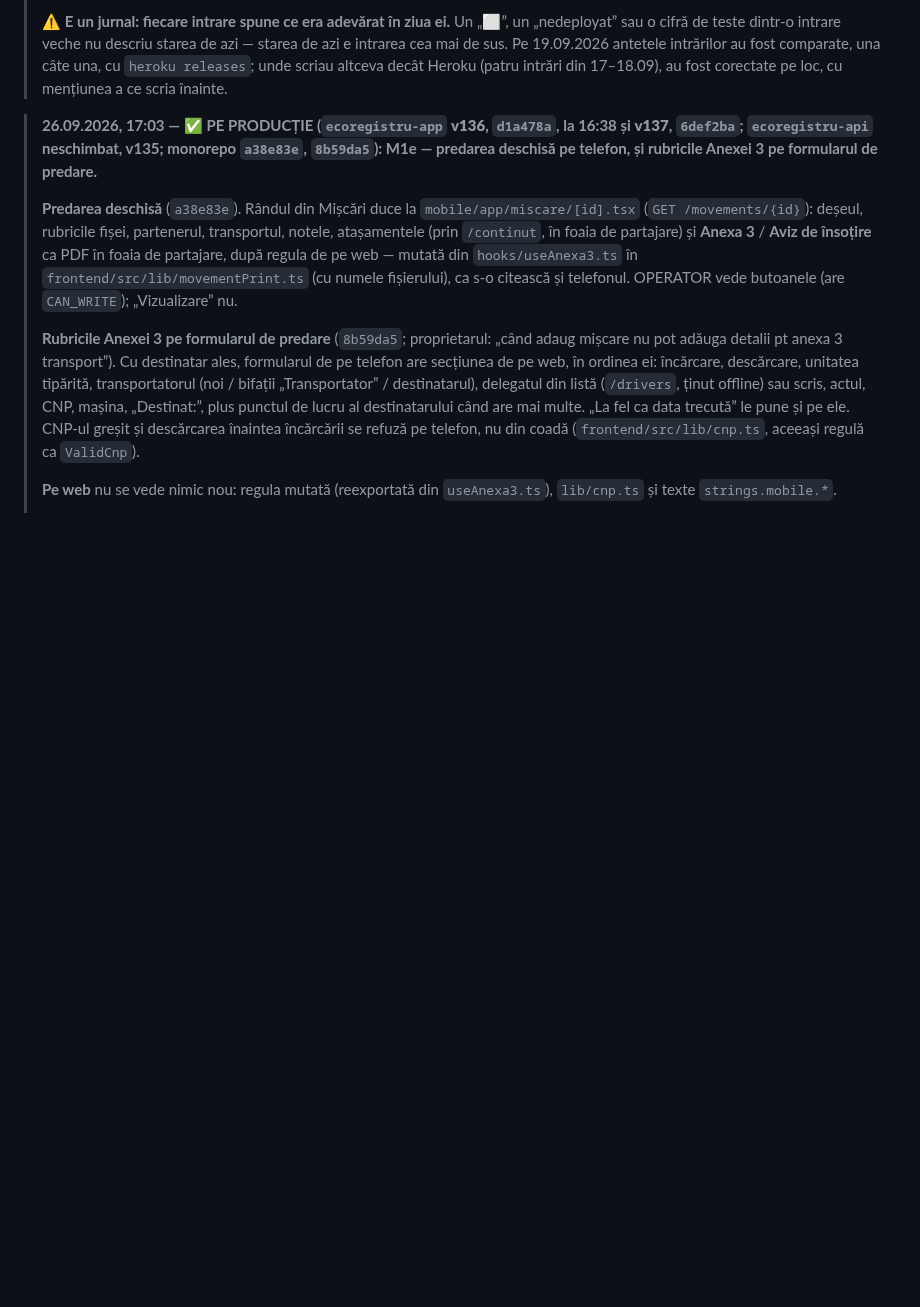
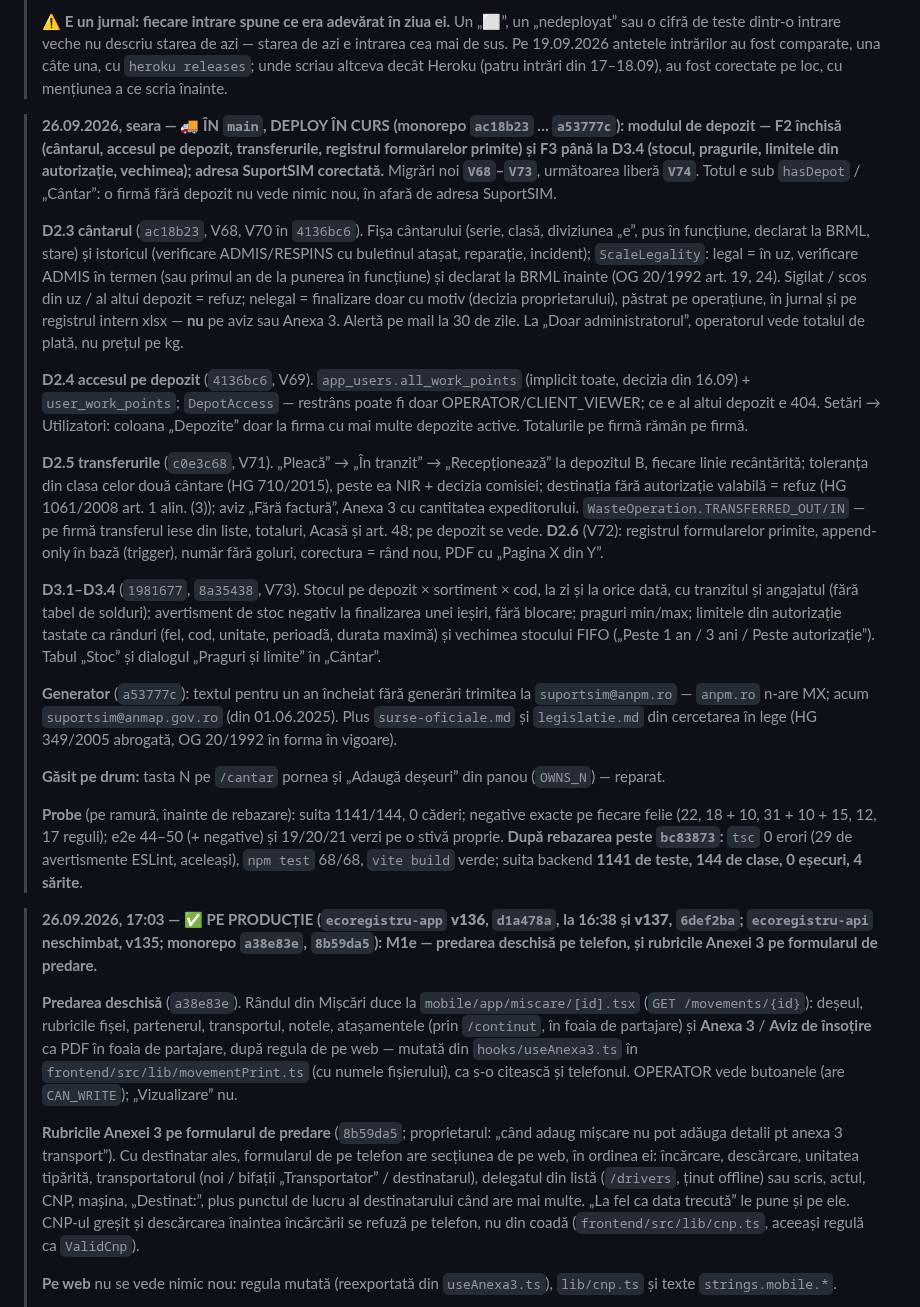
Before and after one commit to whoisonica/ecoregistru, a Markdown page: docs/status.md, the part around the change. GitHub-like rendering; blank space fills up the shorter version.

Commit message:
docs(status): depozitul F2 + F3 D3.1–D3.4 în main, suita 1141/144 după rebazare
Co-Authored-By: Claude Opus 5.5 (1M context) <noreply@anthropic.com>

```diff
--- a/docs/status.md
+++ b/docs/status.md
@@ -13,6 +13,22 @@ rulează local și are testele verzi.
 > nu descriu starea de azi — starea de azi e intrarea cea mai de sus. Pe 19.09.2026 antetele intrărilor au fost comparate, una câte una,
 > cu `heroku releases`; unde scriau altceva decât Heroku (patru intrări din 17–18.09), au fost corectate pe loc, cu mențiunea a ce scria înainte.
 
+
+> **26.09.2026, seara — 🚚 ÎN `main`, DEPLOY ÎN CURS (monorepo `ac18b23` … `a53777c`): modulul de depozit — F2 închisă (cântarul, accesul pe depozit, transferurile, registrul formularelor primite) și F3 până la D3.4 (stocul, pragurile, limitele din autorizație, vechimea); adresa SuportSIM corectată.** Migrări noi **`V68`–`V73`**, următoarea liberă **`V74`**. Totul e sub `hasDepot` / „Cântar”: o firmă fără depozit nu vede nimic nou, în afară de adresa SuportSIM.
+>
+> **D2.3 cântarul** (`ac18b23`, V68, V70 în `4136bc6`). Fișa cântarului (serie, clasă, diviziunea „e”, pus în funcțiune, declarat la BRML, stare) și istoricul (verificare ADMIS/RESPINS cu buletinul atașat, reparație, incident); `ScaleLegality`: legal = în uz, verificare ADMIS în termen (sau primul an de la punerea în funcțiune) și declarat la BRML înainte (OG 20/1992 art. 19, 24). Sigilat / scos din uz / al altui depozit = refuz; nelegal = finalizare doar cu motiv (decizia proprietarului), păstrat pe operațiune, în jurnal și pe registrul intern xlsx — **nu** pe aviz sau Anexa 3. Alertă pe mail la 30 de zile. La „Doar administratorul”, operatorul vede totalul de plată, nu prețul pe kg.
+>
+> **D2.4 accesul pe depozit** (`4136bc6`, V69). `app_users.all_work_points` (implicit toate, decizia din 16.09) + `user_work_points`; `DepotAccess` — restrâns poate fi doar OPERATOR/CLIENT_VIEWER; ce e al altui depozit e 404. Setări → Utilizatori: coloana „Depozite” doar la firma cu mai multe depozite active. Totalurile pe firmă rămân pe firmă.
+>
+> **D2.5 transferurile** (`c0e3c68`, V71). „Pleacă” → „În tranzit” → „Recepționează” la depozitul B, fiecare linie recântărită; toleranța din clasa celor două cântare (HG 710/2015), peste ea NIR + decizia comisiei; destinația fără autorizație valabilă = refuz (HG 1061/2008 art. 1 alin. (3)); aviz „Fără factură”, Anexa 3 cu cantitatea expeditorului. `WasteOperation.TRANSFERRED_OUT/IN` — pe firmă transferul iese din liste, totaluri, Acasă și art. 48; pe depozit se vede. **D2.6** (V72): registrul formularelor primite, append-only în bază (trigger), număr fără goluri, corectura = rând nou, PDF cu „Pagina X din Y”.
+>
+> **D3.1–D3.4** (`1981677`, `8a35438`, V73). Stocul pe depozit × sortiment × cod, la zi și la orice dată, cu tranzitul și angajatul (fără tabel de solduri); avertisment de stoc negativ la finalizarea unei ieșiri, fără blocare; praguri min/max; limitele din autorizație tastate ca rânduri (fel, cod, unitate, perioadă, durata maximă) și vechimea stocului FIFO („Peste 1 an / 3 ani / Peste autorizație”). Tabul „Stoc” și dialogul „Praguri și limite” în „Cântar”.
+>
+> **Generator** (`a53777c`): textul pentru un an încheiat fără generări trimitea la `suportsim@anpm.ro` — `anpm.ro` n-are MX; acum `suportsim@anmap.gov.ro` (din 01.06.2025). Plus `surse-oficiale.md` și `legislatie.md` din cercetarea în lege (HG 349/2005 abrogată, OG 20/1992 în forma în vigoare).
+>
+> **Găsit pe drum:** tasta N pe `/cantar` pornea și „Adaugă deșeuri” din panou (`OWNS_N`) — reparat.
+>
+> **Probe** (pe ramură, înainte de rebazare): suita 1141/144, 0 căderi; negative exacte pe fiecare felie (22, 18 + 10, 31 + 10 + 15, 12, 17 reguli); e2e 44–50 (+ negative) și 19/20/21 verzi pe o stivă proprie. **După rebazarea peste `bc83873`:** `tsc` 0 erori (29 de avertismente ESLint, aceleași), `npm test` 68/68, `vite build` verde; suita backend **1141 de teste, 144 de clase, 0 eșecuri, 4 sărite**.
 
 > **26.09.2026, 17:03 — ✅ PE PRODUCȚIE (`ecoregistru-app` **v136**, `d1a478a`, la 16:38 și **v137**, `6def2ba`; `ecoregistru-api` neschimbat, v135; monorepo `a38e83e`, `8b59da5`): M1e — predarea deschisă pe telefon, și rubricile Anexei 3 pe formularul de predare.**
 >
```
